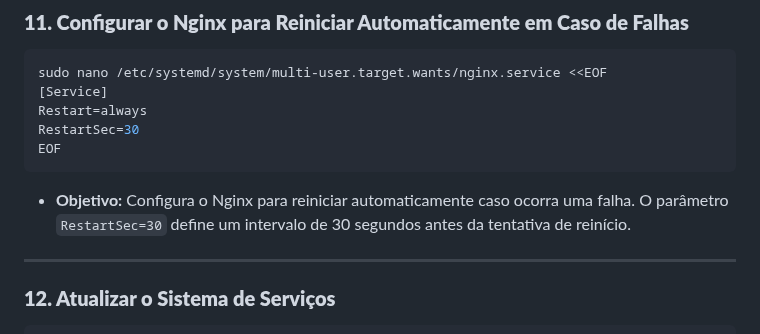
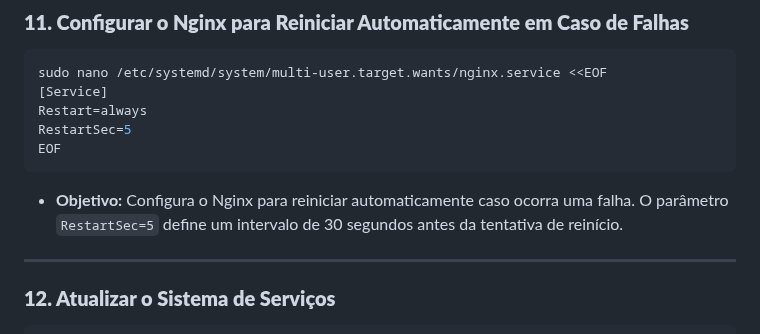
Before and after one commit to andrrade/Project1-CompassUOL-DevSecOps, a Markdown page: README.md, the part around the change. Drawn GitHub-style.

````diff
--- a/README.md
+++ b/README.md
@@ -1968,11 +1968,11 @@ sudo systemctl enable nginx
 sudo nano /etc/systemd/system/multi-user.target.wants/nginx.service <<EOF
 [Service]
 Restart=always
-RestartSec=30
+RestartSec=5
 EOF
 ```
 
-- **Objetivo:** Configura o Nginx para reiniciar automaticamente caso ocorra uma falha. O parâmetro `RestartSec=30` define um intervalo de 30 segundos antes da tentativa de reinício.
+- **Objetivo:** Configura o Nginx para reiniciar automaticamente caso ocorra uma falha. O parâmetro `RestartSec=5` define um intervalo de 30 segundos antes da tentativa de reinício.
 
 ---
 
````
